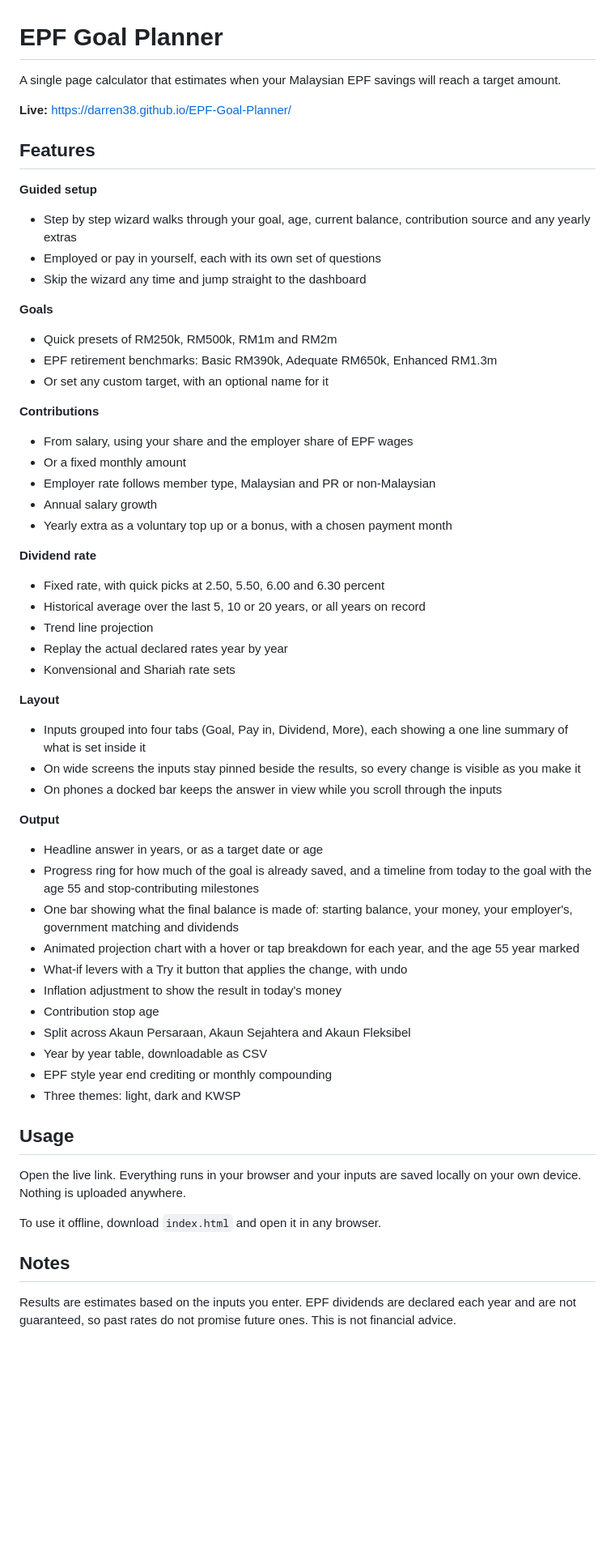
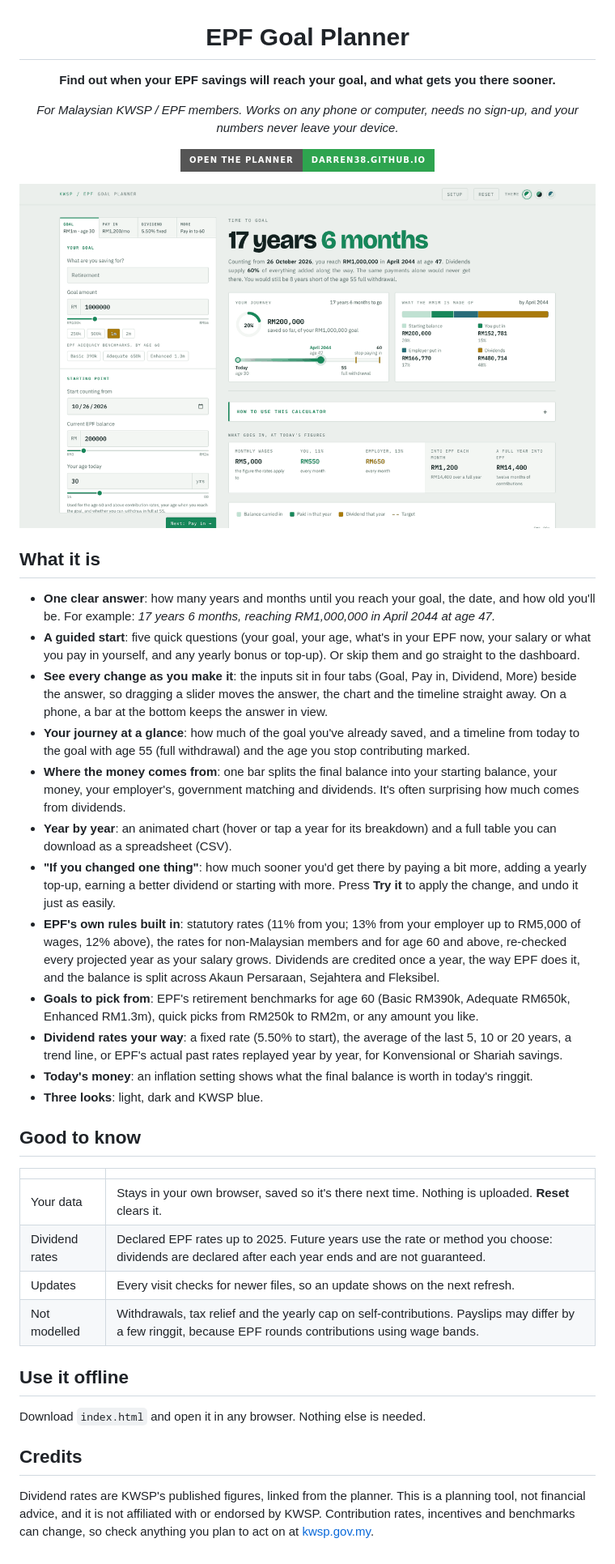
Before and after one commit to Darren38/EPF-Goal-Planner, a Markdown page: README.md, the part around one of its changes. Shown at 81% size. Drawn GitHub-style; pictures changed too: docs/preview-desktop.png (added); badges without logos; blank space fills up the shorter version.

Commit message:
Friendlier README with a screenshot, and every visit loads the newest version
The README now opens with what the planner does, a button to open it and a screenshot, followed by a plain-word
list of what it shows and a short table of things worth knowing, in the same layout as Tech Comparison Hub.

GitHub Pages lets browsers keep the page for about ten minutes, so the old version could still show after an
update. A small service worker (sw.js) now makes the browser check for newer files on every visit.

```diff
--- a/README.md
+++ b/README.md
@@ -1,59 +3,43 @@
 # EPF Goal Planner
 
-A single page calculator that estimates when your Malaysian EPF savings will reach a target amount.
+**Find out when your EPF savings will reach your goal, and what gets you there sooner.**
 
-**Live:** https://darren38.github.io/EPF-Goal-Planner/
+*For Malaysian KWSP / EPF members. Works on any phone or computer, needs no sign-up, and your numbers never leave your device.*
 
-## Features
+[![Open the planner](https://img.shields.io/badge/OPEN%20THE%20PLANNER-darren38.github.io-2ea44f?style=for-the-badge)](https://darren38.github.io/EPF-Goal-Planner/)
 
-**Guided setup**
-- Step by step wizard walks through your goal, age, current balance, contribution source and any yearly extras
-- Employed or pay in yourself, each with its own set of questions
-- Skip the wizard any time and jump straight to the dashboard
+<a href="https://darren38.github.io/EPF-Goal-Planner/"><img src="docs/preview-desktop.png" alt="EPF Goal Planner showing a RM1,000,000 goal reached in 17 years 6 months, with a progress ring, a timeline to age 55 and a bar of what the balance is made of. Click to open the planner." width="820"></a>
 
-**Goals**
-- Quick presets of RM250k, RM500k, RM1m and RM2m
-- EPF retirement benchmarks: Basic RM390k, Adequate RM650k, Enhanced RM1.3m
-- Or set any custom target, with an optional name for it
+</div>
 
-**Contributions**
-- From salary, using your share and the employer share of EPF wages
-- Or a fixed monthly amount
-- Employer rate follows member type, Malaysian and PR or non-Malaysian
-- Annual salary growth
-- Yearly extra as a voluntary top up or a bonus, with a chosen payment month
+## What it is
 
-**Dividend rate**
-- Fixed rate, with quick picks at 2.50, 5.50, 6.00 and 6.30 percent
-- Historical average over the last 5, 10 or 20 years, or all years on record
-- Trend line projection
-- Replay the actual declared rates year by year
-- Konvensional and Shariah rate sets
+- **One clear answer**: how many years and months until you reach your goal, the date, and how old you'll be. For example: *17 years 6 months, reaching RM1,000,000 in April 2044 at age 47.*
+- **A guided start**: five quick questions (your goal, your age, what's in your EPF now, your salary or what you pay in yourself, and any yearly bonus or top-up). Or skip them and go straight to the dashboard.
+- **See every change as you make it**: the inputs sit in four tabs (Goal, Pay in, Dividend, More) beside the answer, so dragging a slider moves the answer, the chart and the timeline straight away. On a phone, a bar at the bottom keeps the answer in view.
+- **Your journey at a glance**: how much of the goal you've already saved, and a timeline from today to the goal with age 55 (full withdrawal) and the age you stop contributing marked.
+- **Where the money comes from**: one bar splits the final balance into your starting balance, your money, your employer's, government matching and dividends. It's often surprising how much comes from dividends.
+- **Year by year**: an animated chart (hover or tap a year for its breakdown) and a full table you can download as a spreadsheet (CSV).
+- **"If you changed one thing"**: how much sooner you'd get there by paying a bit more, adding a yearly top-up, earning a better dividend or starting with more. Press **Try it** to apply the change, and undo it just as easily.
+- **EPF's own rules built in**: statutory rates (11% from you; 13% from your employer up to RM5,000 of wages, 12% above), the rates for non-Malaysian members and for age 60 and above, re-checked every projected year as your salary grows. Dividends are credited once a year, the way EPF does it, and the balance is split across Akaun Persaraan, Sejahtera and Fleksibel.
+- **Goals to pick from**: EPF's retirement benchmarks for age 60 (Basic RM390k, Adequate RM650k, Enhanced RM1.3m), quick picks from RM250k to RM2m, or any amount you like.
+- **Dividend rates your way**: a fixed rate (5.50% to start), the average of the last 5, 10 or 20 years, a trend line, or EPF's actual past rates replayed year by year, for Konvensional or Shariah savings.
+- **Today's money**: an inflation setting shows what the final balance is worth in today's ringgit.
+- **Three looks**: light, dark and KWSP blue.
 
-**Layout**
-- Inputs grouped into four tabs (Goal, Pay in, Dividend, More), each showing a one line summary of what is set inside it
-- On wide screens the inputs stay pinned beside the results, so every change is visible as you make it
-- On phones a docked bar keeps the answer in view while you scroll through the inputs
+## Good to know
 
-**Output**
-- Headline answer in years, or as a target date or age
-- Progress ring for how much of the goal is already saved, and a timeline from today to the goal with the age 55 and stop-contributing milestones
-- One bar showing what the final balance is made of: starting balance, your money, your employer's, government matching and dividends
-- Animated projection chart with a hover or tap breakdown for each year, and the age 55 year marked
-- What-if levers with a Try it button that applies the change, with undo
-- Inflation adjustment to show the result in today's money
-- Contribution stop age
-- Split across Akaun Persaraan, Akaun Sejahtera and Akaun Fleksibel
-- Year by year table, downloadable as CSV
-- EPF style year end crediting or monthly compounding
-- Three themes: light, dark and KWSP
+| | |
+|---|---|
+| Your data | Stays in your own browser, saved so it's there next time. Nothing is uploaded. **Reset** clears it. |
+| Dividend rates | Declared EPF rates up to 2025. Future years use the rate or method you choose: dividends are declared after each year ends and are not guaranteed. |
+| Updates | Every visit checks for newer files, so an update shows on the next refresh. |
+| Not modelled | Withdrawals, tax relief and the yearly cap on self-contributions. Payslips may differ by a few ringgit, because EPF rounds contributions using wage bands. |
 
-## Usage
+## Use it offline
 
-Open the live link. Everything runs in your browser and your inputs are saved locally on your own device. Nothing is uploaded anywhere.
+Download `index.html` and open it in any browser. Nothing else is needed.
 
-To use it offline, download `index.html` and open it in any browser.
+## Credits
 
-## Notes
-
-Results are estimates based on the inputs you enter. EPF dividends are declared each year and are not guaranteed, so past rates do not promise future ones. This is not financial advice.
+Dividend rates are KWSP's published figures, linked from the planner. This is a planning tool, not financial advice, and it is not affiliated with or endorsed by KWSP. Contribution rates, incentives and benchmarks can change, so check anything you plan to act on at [kwsp.gov.my](https://www.kwsp.gov.my).
```
Also changed, not shown: other parts of README.md (+2 -0 lines), 2 other files.
